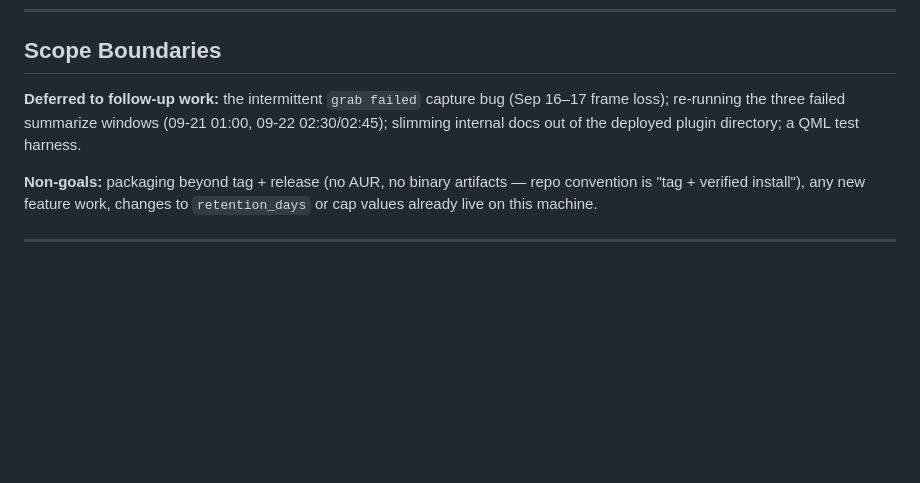
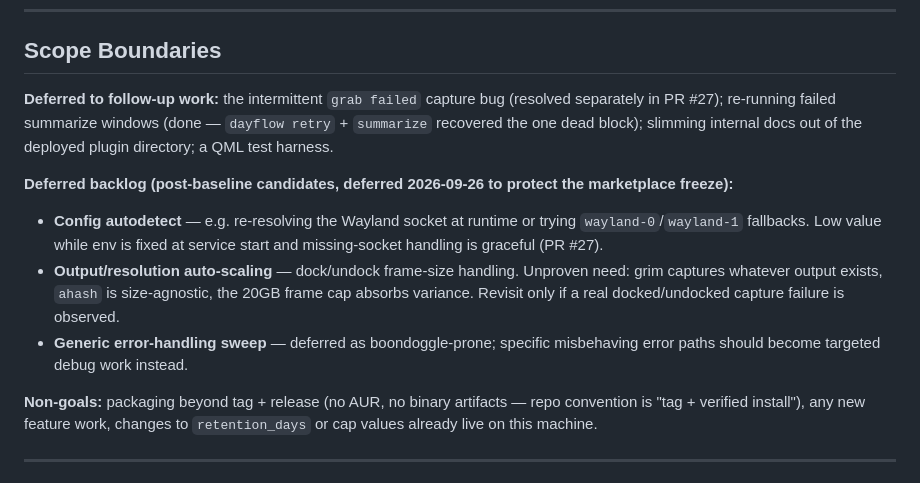
Before and after one commit to duketopceo/dayflow-linux, a Markdown page: docs/plans/2026-09-26-001-chore-v120-release-pipeline-plan.md, the part around the change. GitHub-like rendering; blank space fills up the shorter version.

Commit message:
docs: defer autodetect/scaling/error-sweep backlog until post-baseline

```diff
--- a/docs/plans/2026-09-26-001-chore-v120-release-pipeline-plan.md
+++ b/docs/plans/2026-09-26-001-chore-v120-release-pipeline-plan.md
@@ -231,9 +231,21 @@ merge SHA, and the `needs-fixes`/`security-review-required` labels resolve.
 ## Scope Boundaries
 
 **Deferred to follow-up work:** the intermittent `grab failed` capture bug
-(Sep 16–17 frame loss); re-running the three failed summarize windows
-(09-21 01:00, 09-22 02:30/02:45); slimming internal docs out of the deployed
-plugin directory; a QML test harness.
+(resolved separately in PR #27); re-running failed summarize windows (done —
+`dayflow retry` + `summarize` recovered the one dead block); slimming
+internal docs out of the deployed plugin directory; a QML test harness.
+
+**Deferred backlog (post-baseline candidates, deferred 2026-09-26 to protect
+the marketplace freeze):**
+- **Config autodetect** — e.g. re-resolving the Wayland socket at runtime or
+  trying `wayland-0`/`wayland-1` fallbacks. Low value while env is fixed at
+  service start and missing-socket handling is graceful (PR #27).
+- **Output/resolution auto-scaling** — dock/undock frame-size handling.
+  Unproven need: grim captures whatever output exists, `ahash` is
+  size-agnostic, the 20GB frame cap absorbs variance. Revisit only if a real
+  docked/undocked capture failure is observed.
+- **Generic error-handling sweep** — deferred as boondoggle-prone; specific
+  misbehaving error paths should become targeted debug work instead.
 
 **Non-goals:** packaging beyond tag + release (no AUR, no binary artifacts —
 repo convention is "tag + verified install"), any new feature work, changes to
```
